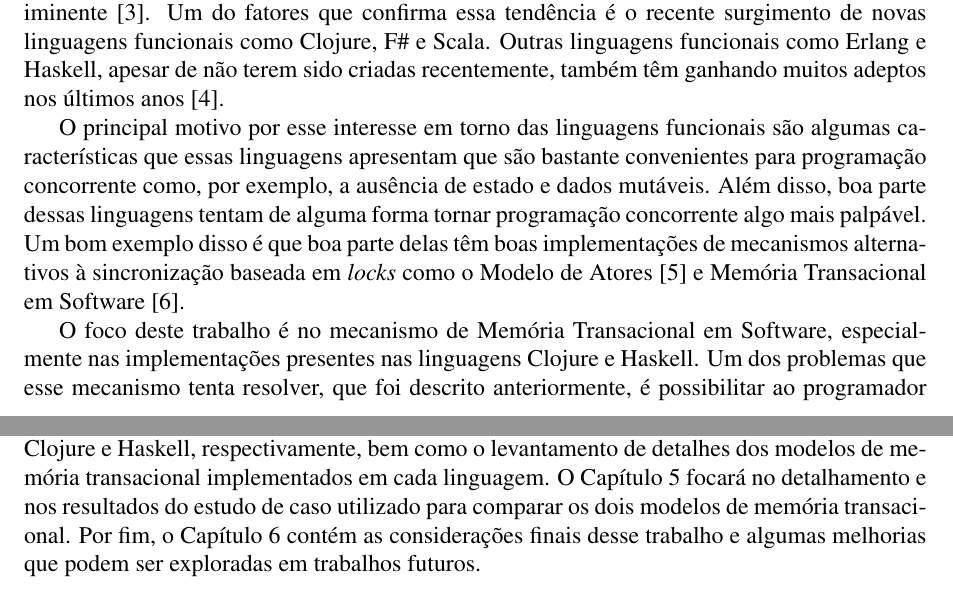
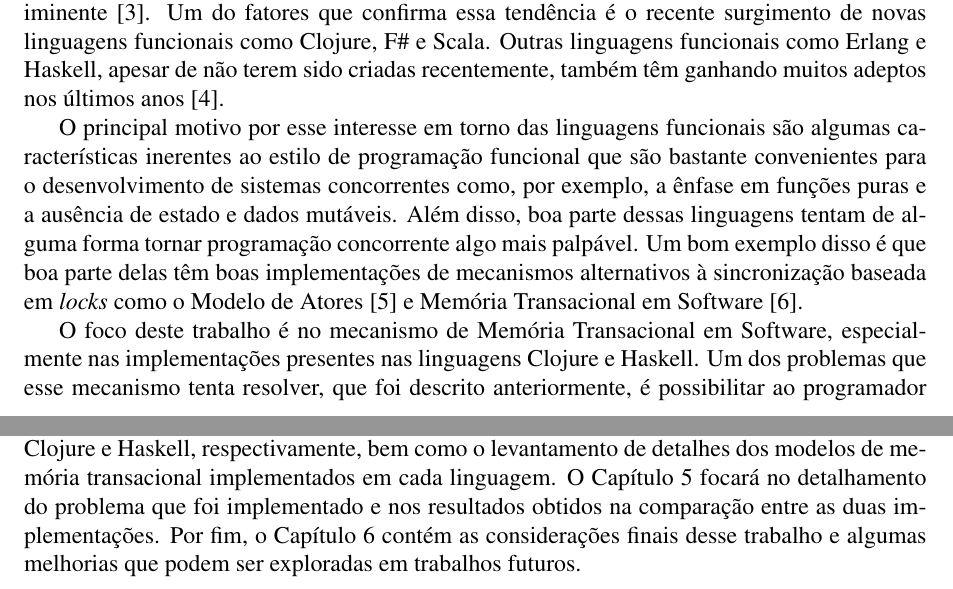
Before and after one commit to luisgabriel/tg, a LaTeX thesis (monografia/monografia.tex, which reads monografia/capitulo1.tex): two parts of pages 9 and 10 of 33, joined at a grey line, cut so that both start at the same text. Compiled offline with pdfLaTeX.

Commit message:
Algumas correções no capítulo 1

```diff
--- a/monografia/capitulo1.tex
+++ b/monografia/capitulo1.tex
@@ -6,8 +6,8 @@ Um dos problemas que torna programação baseada em \emph{locks} impraticável
 
 Diante desse cenário, muitos vêem a popularização de linguagens funcionais como algo iminente \cite{theeconomist}. Um do fatores que confirma essa tendência é o recente surgimento de novas linguagens funcionais como Clojure, F\# e Scala. Outras linguagens funcionais como Erlang e Haskell, apesar de não terem sido criadas recentemente, também têm ganhando muitos adeptos nos últimos anos \cite{ycombinator}.
 
-O principal motivo por esse interesse em torno das linguagens funcionais são algumas características que essas linguagens apresentam que são bastante convenientes para programação concorrente como, por exemplo, a ausência de estado e dados mutáveis. Além disso, boa parte dessas linguagens tentam de alguma forma tornar programação concorrente algo mais palpável. Um bom exemplo disso é que boa parte delas têm boas implementações de mecanismos alternativos à sincronização baseada em \emph{locks} como o Modelo de Atores \cite{agha1986actors} e Memória Transacional em Software \cite{shavit1995software}.
+O principal motivo por esse interesse em torno das linguagens funcionais são algumas características inerentes ao estilo de programação funcional que são bastante convenientes para o desenvolvimento de sistemas concorrentes como, por exemplo, a ênfase em funções puras e a ausência de estado e dados mutáveis. Além disso, boa parte dessas linguagens tentam de alguma forma tornar programação concorrente algo mais palpável. Um bom exemplo disso é que boa parte delas têm boas implementações de mecanismos alternativos à sincronização baseada em \emph{locks} como o Modelo de Atores \cite{agha1986actors} e Memória Transacional em Software \cite{shavit1995software}.
 
 O foco deste trabalho é no mecanismo de Memória Transacional em Software, especialmente nas implementações presentes nas linguagens Clojure e Haskell. Um dos problemas que esse mecanismo  tenta resolver, que foi descrito anteriormente, é possibilitar ao programador compor operações sobre uma memória compartilhada de forma que elas sejam executadas atomicamente e em isolamento. Com o intuito de entender melhor esse mecanismo na prática, bem como levantar as diferenças entre as implementações de Clojure e Haskell, esse trabalho utilizou um programa não trivial, que já foi utilizado em trabalhos relacionados, como objeto de estudo. Esse prorgama consiste em um motor de busca paralelo que foi implementado tanto em Clojure quanto em Haskell utilizando memória transacional.
 
-Este trabalho está dividido da seguinte forma: no Capítulo 2 será apresentado o conceito de memória transacional e quais requisitos que devem ser atentidos em uma implementação desse tipo de mecanismo. Nos Capítulos 3 e 4 será feita uma breve apresentação sobre as linguagens Clojure e Haskell, respectivamente, bem como o levantamento de detalhes dos modelos de memória transacional implementados em cada linguagem. O Capítulo 5 focará no detalhamento e nos resultados do estudo de caso utilizado para comparar os dois modelos de memória transacional. Por fim, o Capítulo 6 contém as considerações finais desse trabalho e algumas melhorias que podem ser exploradas em trabalhos futuros.
+Este trabalho está dividido da seguinte forma: no Capítulo 2 será apresentado o conceito de memória transacional e quais requisitos que devem ser atentidos em uma implementação desse tipo de mecanismo. Nos Capítulos 3 e 4 será feita uma breve apresentação sobre as linguagens Clojure e Haskell, respectivamente, bem como o levantamento de detalhes dos modelos de memória transacional implementados em cada linguagem. O Capítulo 5 focará no detalhamento do problema que foi implementado e nos resultados obtidos na comparação entre as duas implementações. Por fim, o Capítulo 6 contém as considerações finais desse trabalho e algumas melhorias que podem ser exploradas em trabalhos futuros.
```
